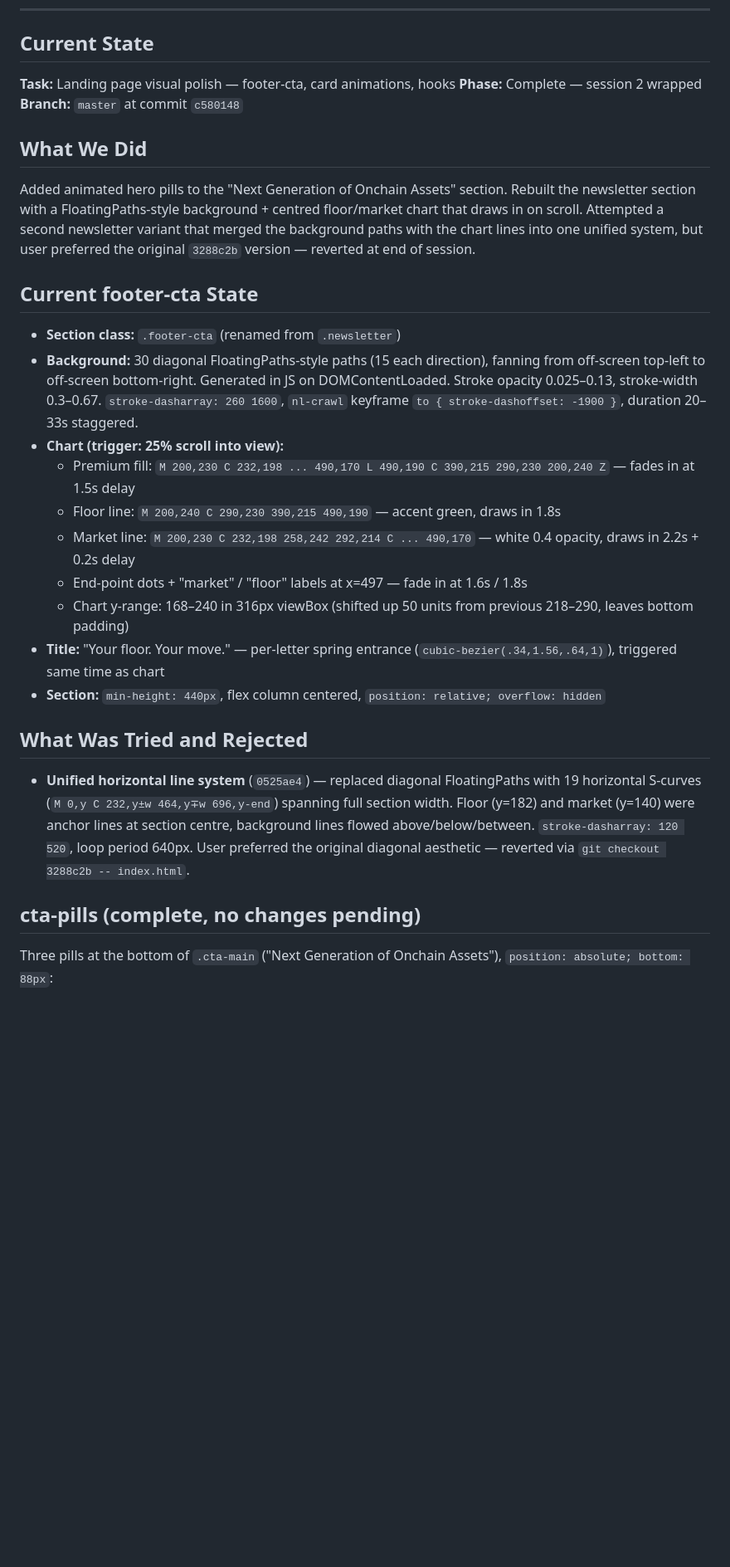
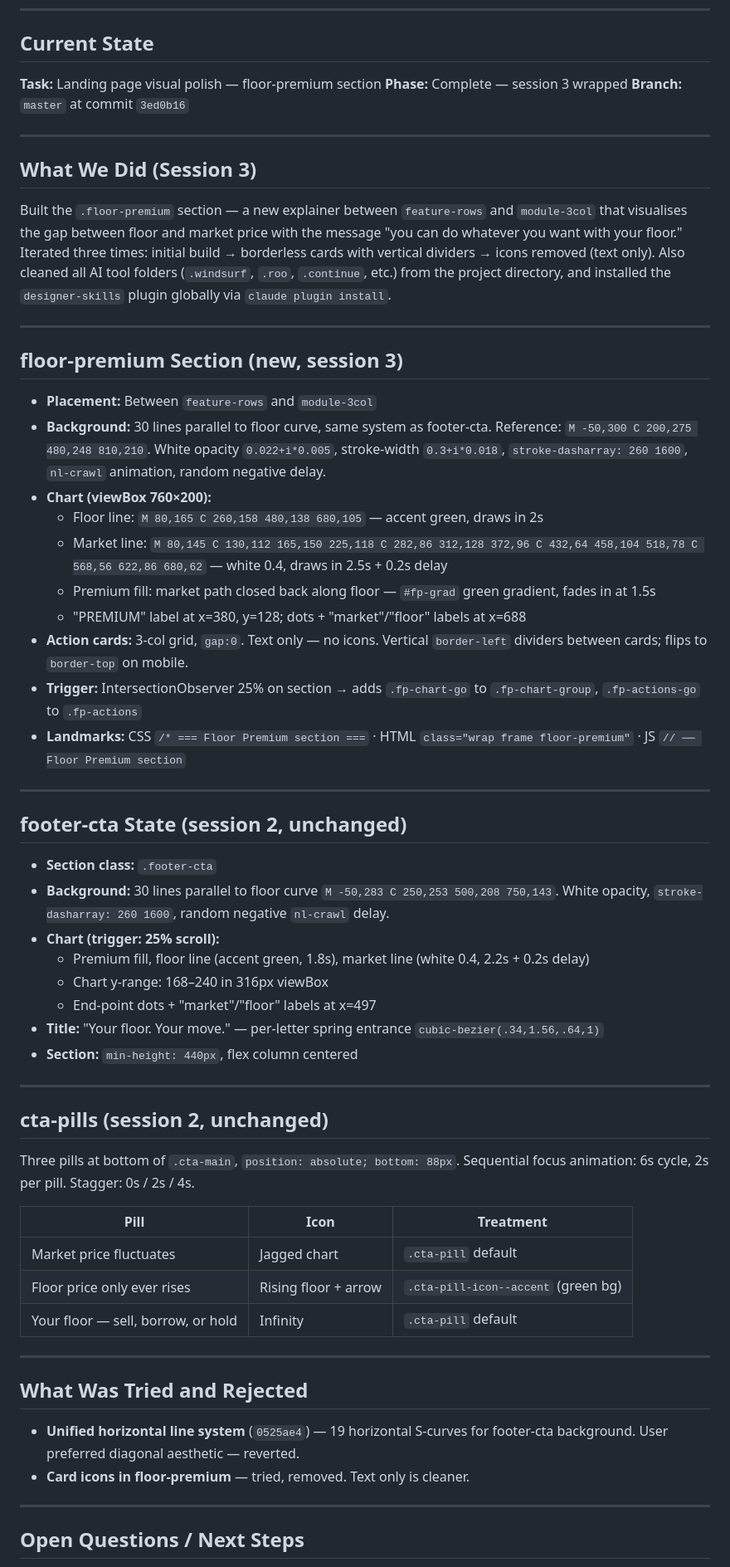
Before and after one commit to Aightek/floors-finance-landing, a Markdown page: HANDOFF.md, the part around one of its changes. Shown at 83% size. GitHub-like rendering; blank space fills up the shorter version.

Commit message:
handoff: session 3 wrap-up — floor-premium section
Co-Authored-By: Claude Sonnet 4.6 <noreply@anthropic.com>

```diff
--- a/HANDOFF.md
+++ b/HANDOFF.md
@@ -5,32 +5,64 @@ _Last updated: 2026-03-11 (session 2)_
 
 ## Current State
 
-**Task:** Landing page visual polish — footer-cta, card animations, hooks
-**Phase:** Complete — session 2 wrapped
-**Branch:** `master` at commit `c580148`
+**Task:** Landing page visual polish — floor-premium section
+**Phase:** Complete — session 3 wrapped
+**Branch:** `master` at commit `3ed0b16`
 
-## What We Did
+---
 
-Added animated hero pills to the "Next Generation of Onchain Assets" section. Rebuilt the newsletter section with a FloatingPaths-style background + centred floor/market chart that draws in on scroll. Attempted a second newsletter variant that merged the background paths with the chart lines into one unified system, but user preferred the original `3288c2b` version — reverted at end of session.
+## What We Did (Session 3)
 
-## Current footer-cta State
+Built the `.floor-premium` section — a new explainer between `feature-rows` and `module-3col` that visualises the gap between floor and market price with the message "you can do whatever you want with your floor." Iterated three times: initial build → borderless cards with vertical dividers → icons removed (text only). Also cleaned all AI tool folders (`.windsurf`, `.roo`, `.continue`, etc.) from the project directory, and installed the `designer-skills` plugin globally via `claude plugin install`.
 
-- **Section class:** `.footer-cta` (renamed from `.newsletter`)
-- **Background:** 30 diagonal FloatingPaths-style paths (15 each direction), fanning from off-screen top-left to off-screen bottom-right. Generated in JS on DOMContentLoaded. Stroke opacity 0.025–0.13, stroke-width 0.3–0.67. `stroke-dasharray: 260 1600`, `nl-crawl` keyframe `to { stroke-dashoffset: -1900 }`, duration 20–33s staggered.
-- **Chart (trigger: 25% scroll into view):**
-  - Premium fill: `M 200,230 C 232,198 ... 490,170 L 490,190 C 390,215 290,230 200,240 Z` — fades in at 1.5s delay
-  - Floor line: `M 200,240 C 290,230 390,215 490,190` — accent green, draws in 1.8s
-  - Market line: `M 200,230 C 232,198 258,242 292,214 C ... 490,170` — white 0.4 opacity, draws in 2.2s + 0.2s delay
-  - End-point dots + "market" / "floor" labels at x=497 — fade in at 1.6s / 1.8s
-  - Chart y-range: 168–240 in 316px viewBox (shifted up 50 units from previous 218–290, leaves bottom padding)
-- **Title:** "Your floor. Your move." — per-letter spring entrance (`cubic-bezier(.34,1.56,.64,1)`), triggered same time as chart
-- **Section:** `min-height: 440px`, flex column centered, `position: relative; overflow: hidden`
+---
+
+## floor-premium Section (new, session 3)
+
+- **Placement:** Between `feature-rows` and `module-3col`
+- **Background:** 30 lines parallel to floor curve, same system as footer-cta. Reference: `M -50,300 C 200,275 480,248 810,210`. White opacity `0.022+i*0.005`, stroke-width `0.3+i*0.018`, `stroke-dasharray: 260 1600`, `nl-crawl` animation, random negative delay.
+- **Chart (viewBox 760×200):**
+  - Floor line: `M 80,165 C 260,158 480,138 680,105` — accent green, draws in 2s
+  - Market line: `M 80,145 C 130,112 165,150 225,118 C 282,86 312,128 372,96 C 432,64 458,104 518,78 C 568,56 622,86 680,62` — white 0.4, draws in 2.5s + 0.2s delay
+  - Premium fill: market path closed back along floor — `#fp-grad` green gradient, fades in at 1.5s
+  - "PREMIUM" label at x=380, y=128; dots + "market"/"floor" labels at x=688
+- **Action cards:** 3-col grid, `gap:0`. Text only — no icons. Vertical `border-left` dividers between cards; flips to `border-top` on mobile.
+- **Trigger:** IntersectionObserver 25% on section → adds `.fp-chart-go` to `.fp-chart-group`, `.fp-actions-go` to `.fp-actions`
+- **Landmarks:** CSS `/* === Floor Premium section ===` · HTML `class="wrap frame floor-premium"` · JS `// ── Floor Premium section`
+
+---
+
+## footer-cta State (session 2, unchanged)
+
+- **Section class:** `.footer-cta`
+- **Background:** 30 lines parallel to floor curve `M -50,283 C 250,253 500,208 750,143`. White opacity, `stroke-dasharray: 260 1600`, random negative `nl-crawl` delay.
+- **Chart (trigger: 25% scroll):**
+  - Premium fill, floor line (accent green, 1.8s), market line (white 0.4, 2.2s + 0.2s delay)
+  - Chart y-range: 168–240 in 316px viewBox
+  - End-point dots + "market"/"floor" labels at x=497
+- **Title:** "Your floor. Your move." — per-letter spring entrance `cubic-bezier(.34,1.56,.64,1)`
+- **Section:** `min-height: 440px`, flex column centered
+
+---
+
+## cta-pills (session 2, unchanged)
+
+Three pills at bottom of `.cta-main`, `position: absolute; bottom: 88px`. Sequential focus animation: 6s cycle, 2s per pill. Stagger: 0s / 2s / 4s.
+
+| Pill | Icon | Treatment |
+|---|---|---|
+| Market price fluctuates | Jagged chart | `.cta-pill` default |
+| Floor price only ever rises | Rising floor + arrow | `.cta-pill-icon--accent` (green bg) |
+| Your floor — sell, borrow, or hold | Infinity | `.cta-pill` default |
+
+---
 
 ## What Was Tried and Rejected
 
-- **Unified horizontal line system** (`0525ae4`) — replaced diagonal FloatingPaths with 19 horizontal S-curves (`M 0,y C 232,y±w 464,y∓w 696,y-end`) spanning full section width. Floor (y=182) and market (y=140) were anchor lines at section centre, background lines flowed above/below/between. `stroke-dasharray: 120 520`, loop period 640px. User preferred the original diagonal aesthetic — reverted via `git checkout 3288c2b -- index.html`.
+- **Unified horizontal line system** (`0525ae4`) — 19 horizontal S-curves for footer-cta background. User preferred diagonal aesthetic — reverted.
+- **Card icons in floor-premium** — tried, removed. Text only is cleaner.
 
-## cta-pills (complete, no changes pending)
+---
 
-Three pills at the bottom of `.cta-main` ("Next Generation of Onchain Assets"), `position: absolute; bottom: 88px`:
+## Open Questions / Next Steps
 
```
Also changed, not shown: other parts of HANDOFF.md (+30 -44 lines).
